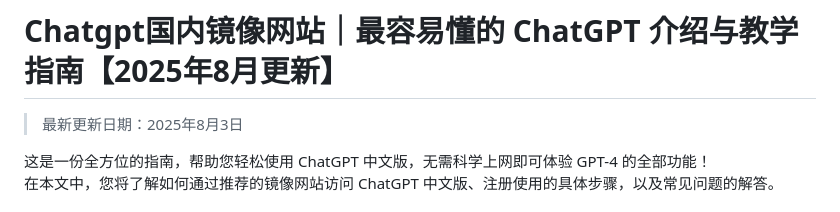
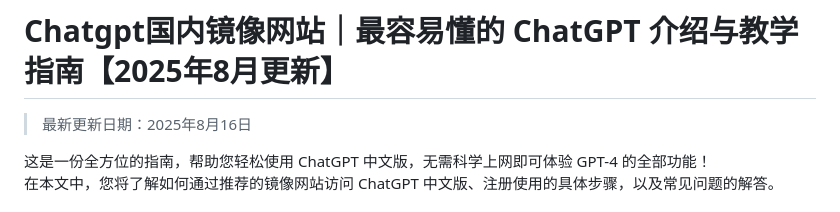
Before and after one commit to Cailailai/Chatgpt-online, a Markdown page: README.md, the part around the change. GitHub-like rendering.

```diff
--- a/README.md
+++ b/README.md
@@ -1,6 +1,6 @@
 # Chatgpt国内镜像网站｜最容易懂的 ChatGPT 介绍与教学指南【2025年8月更新】
 
-> 最新更新日期：2025年8月3日
+> 最新更新日期：2025年8月16日
 
 这是一份全方位的指南，帮助您轻松使用 ChatGPT 中文版，无需科学上网即可体验 GPT-4 的全部功能！
 在本文中，您将了解如何通过推荐的镜像网站访问 ChatGPT 中文版、注册使用的具体步骤，以及常见问题的解答。
```
